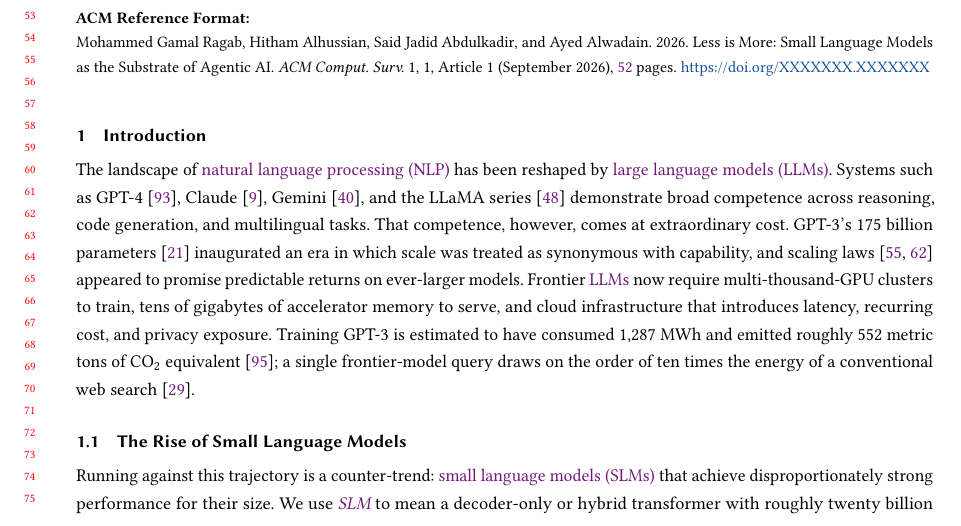
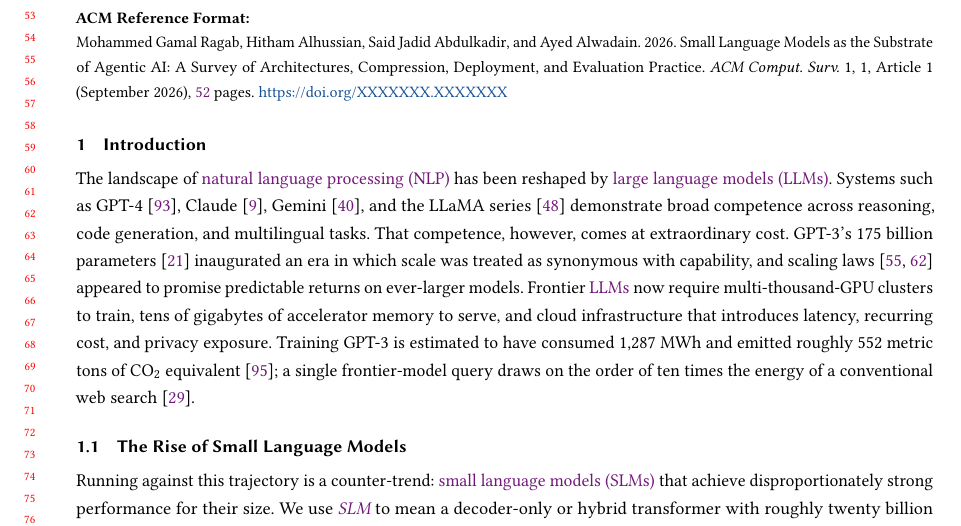
Before and after one commit to mogragab/small-models-big-agents, a LaTeX paper (ACM-Journals/less-is-more.tex): part of page 2 of 52, cut so that both start at the same text. Compiled offline with pdfLaTeX.

Commit message:
Retitle to "Small Language Models as the Substrate of Agentic AI: A Survey of Architectures, Compression, Deployment, and Evaluation Practice"
Restores the survey signal that CSUR reviewers look for and names the four
content pillars, including the evaluation-practice audit that replaced the
withdrawn benchmark tables.

Applied in metadata.tex (which also feeds the Springer PDF title metadata via
hypersetup) and in less-is-more.tex, where it carries a short form,
"SLMs as the Substrate of Agentic AI", for the acmart running head.

The "less is more" phrase is dropped from the title but retained in the
conclusion, where it is discussed as the thesis rather than used as a label.

Both builds clean: ACM 52pp, Springer 47pp, no errors, no undefined references.

Co-Authored-By: Claude Opus 5 <noreply@anthropic.com>
Claude-Session: https://claude.ai/code/session_016wpp3AALvEBG62MRQmEbca

```diff
--- a/ACM-Journals/less-is-more.tex
+++ b/ACM-Journals/less-is-more.tex
@@ -58,7 +58,9 @@
 %% -------------------------------------------------------------------------
 \begin{document}
 
-\title{Less is More: Small Language Models as the Substrate of Agentic AI}
+\title[SLMs as the Substrate of Agentic AI]{Small Language Models as the
+  Substrate of Agentic AI: A Survey of Architectures, Compression, Deployment,
+  and Evaluation Practice}
 \titlenote{Preprint / manuscript version prepared for ACM Computing Surveys.}
 
 \author{Mohammed Gamal Ragab}
```
Also changed, not shown: paper_consolidated/metadata.tex (+1 -1 lines), ACM-Journals/less-is-more.pdf, paper_consolidated/paper.pdf.
